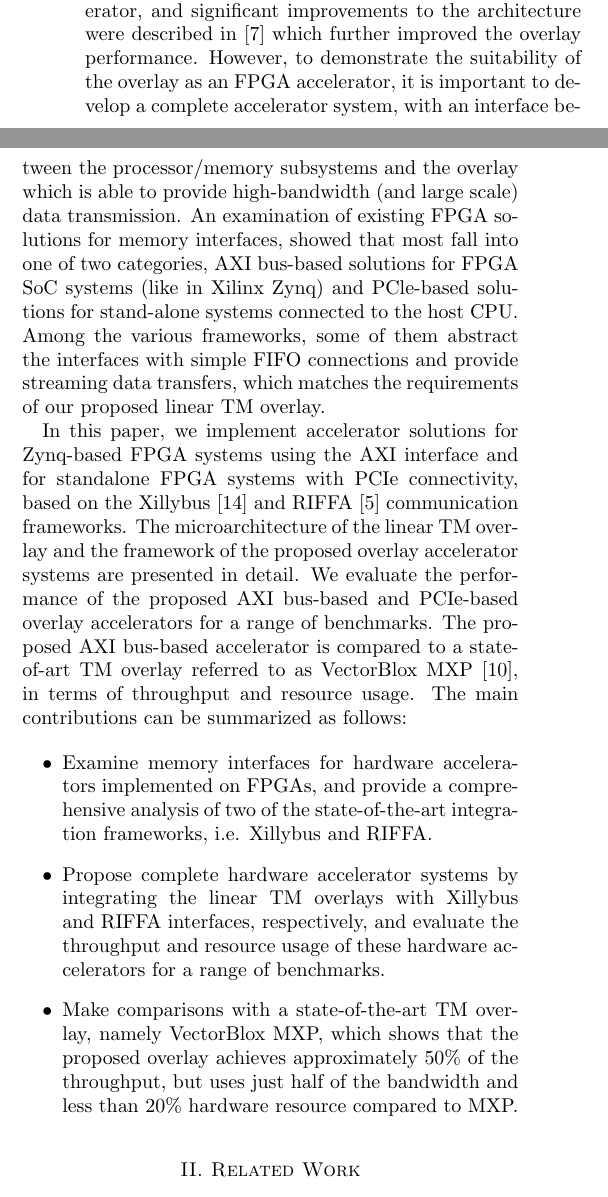
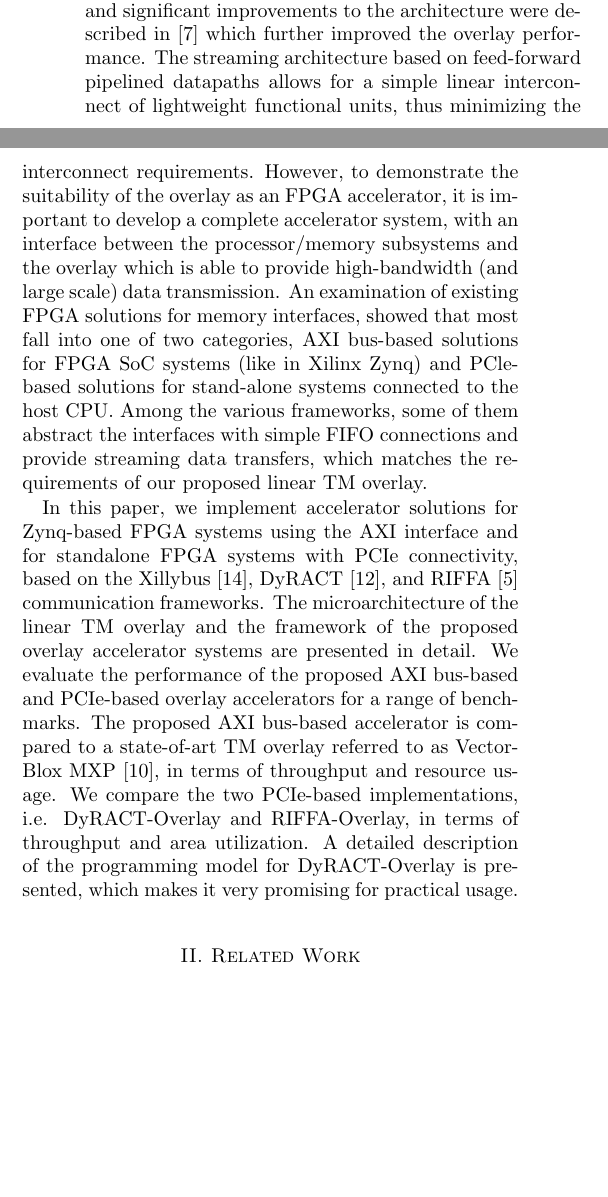
Before and after one commit to louislxw/ASP-DAC, a LaTeX document (main.tex, which reads Files/1_introduction.tex): two parts of the columns of page 1 of 8, joined at a grey line, cut so that both start at the same text, the shorter picture padded with empty space. Compiled offline with pdfLaTeX.

Commit message:
Update Section 1

```diff
--- a/Files/1_introduction.tex
+++ b/Files/1_introduction.tex
@@ -2,14 +2,20 @@
 Coarse-grained overlays, implemented on top of the conventional fine-grained FPGA, represent a promising solution to the design productivity problem seen in modern FPGA design. This is because coarse-grained architectures enable faster compilation and software-like programmability, compared to the existing fine-grained FPGAs.
 FPGA overlays can be broadly categorised as spatially configured (SC) or multiplexed. In an SC overlay, a functional unit (FU) is allocated to a single computational operation of the kernel to be accelerated, with FUs connected by a routing network which is essentially static. A multiplexed overlay, on the other hand, shares both the FUs and the interconnect across kernel operations.
 A linear time-multiplexed (TM) overlay~\cite{li2016area} has shown potential for use as an area efficient FPGA accelerator, and significant improvements to the architecture were described in~\cite{li2018time} which further improved the overlay performance.
+The streaming architecture based on feed-forward pipelined datapaths allows for a simple linear interconnect of lightweight functional units, thus minimizing the interconnect requirements.
 However, to demonstrate the suitability of the overlay as an FPGA accelerator, it is important to develop a complete accelerator system, with an interface between the processor/memory subsystems and the overlay which is able to provide high-bandwidth (and large scale) data transmission.
 An examination of existing FPGA solutions for memory interfaces, showed that most fall into one of two categories, AXI bus-based solutions for FPGA SoC systems (like in Xilinx Zynq) and PCle-based solutions for stand-alone systems connected to the host CPU.
 Among the various frameworks, some of them abstract the interfaces with simple FIFO connections and provide streaming data transfers, which matches the requirements of our proposed linear TM overlay.
 
-In this paper, we implement accelerator solutions for Zynq-based FPGA systems using the AXI interface and for standalone FPGA systems with PCIe connectivity, based on the Xillybus~\cite{xillybus2018} and RIFFA~\cite{jacobsen2015riffa} communication frameworks.
+In this paper, we implement accelerator solutions for Zynq-based FPGA systems using the AXI interface and for standalone FPGA systems with PCIe connectivity, based on the Xillybus~\cite{xillybus2018}, DyRACT~\cite{vipin2014dyract}, and RIFFA~\cite{jacobsen2015riffa} communication frameworks.
 The microarchitecture of the linear TM overlay and the framework of the proposed overlay accelerator systems are presented in detail.
 We evaluate the performance of the proposed AXI bus-based and PCIe-based overlay accelerators for a range of benchmarks.
 The proposed AXI bus-based accelerator is compared to a state-of-art TM overlay referred to as VectorBlox MXP~\cite{severance2013embedded}, in terms of throughput and resource usage.
+We compare the two PCIe-based implementations, i.e. DyRACT-Overlay and RIFFA-Overlay, in terms of throughput and area utilization.
+A detailed description of the programming model for DyRACT-Overlay is presented, which makes it very promising for practical usage.
+
+
+\begin{comment}
 The main contributions can be summarized as follows:
 
 \begin{itemize}
```
Also changed, not shown: Files/1_introduction.tex (1 more changed lines), 3 other files. Lines whose indentation alone changed are shown as unchanged.
